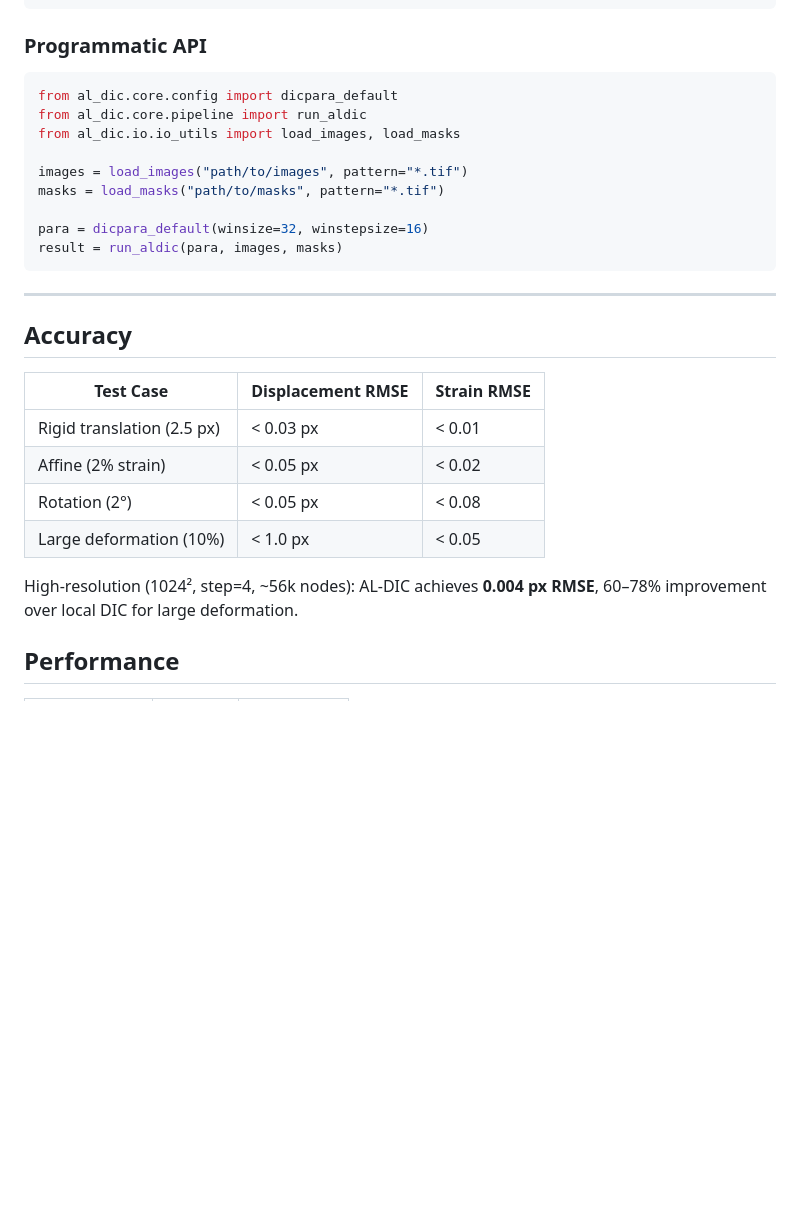
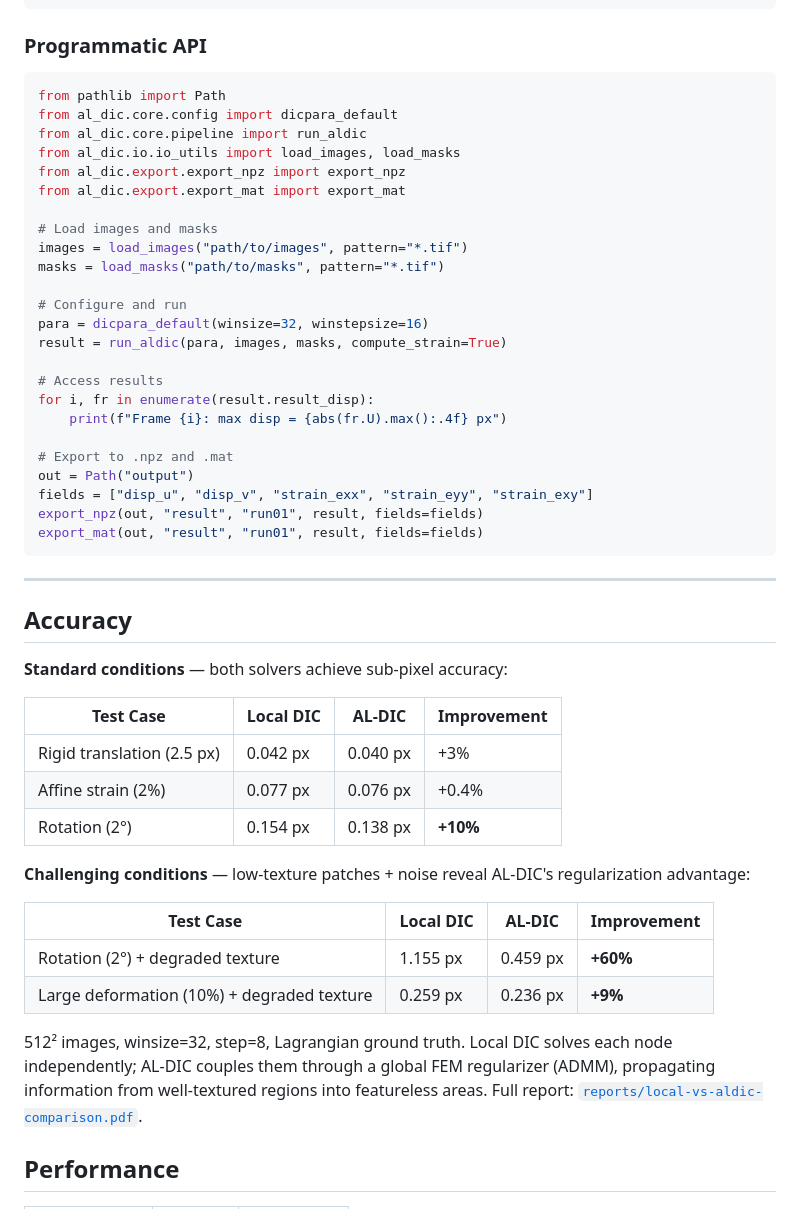
Before and after one commit to zachtong/pyALDIC, a Markdown page: README.md, the part around the change. GitHub-like rendering; blank space fills up the shorter version.

Commit message:
docs: update README with dual-group accuracy benchmarks and API example
- Replace single accuracy table with two-group format: standard
  conditions (sub-pixel accuracy) and challenging conditions
  (AL-DIC shows up to 60% improvement with degraded texture)
- Expand programmatic API example with export usage
- Add real-comparison and visualization-export assets

````diff
--- a/README.md
+++ b/README.md
@@ -123,29 +123,52 @@ python -m al_dic
 ### Programmatic API
 
 ```python
+from pathlib import Path
 from al_dic.core.config import dicpara_default
 from al_dic.core.pipeline import run_aldic
 from al_dic.io.io_utils import load_images, load_masks
+from al_dic.export.export_npz import export_npz
+from al_dic.export.export_mat import export_mat
 
+# Load images and masks
 images = load_images("path/to/images", pattern="*.tif")
 masks = load_masks("path/to/masks", pattern="*.tif")
 
+# Configure and run
 para = dicpara_default(winsize=32, winstepsize=16)
-result = run_aldic(para, images, masks)
+result = run_aldic(para, images, masks, compute_strain=True)
+
+# Access results
+for i, fr in enumerate(result.result_disp):
+    print(f"Frame {i}: max disp = {abs(fr.U).max():.4f} px")
+
+# Export to .npz and .mat
+out = Path("output")
+fields = ["disp_u", "disp_v", "strain_exx", "strain_eyy", "strain_exy"]
+export_npz(out, "result", "run01", result, fields=fields)
+export_mat(out, "result", "run01", result, fields=fields)
 ```
 
 ---
 
 ## Accuracy
 
-| Test Case | Displacement RMSE | Strain RMSE |
-|-----------|------------------|-------------|
-| Rigid translation (2.5 px) | < 0.03 px | < 0.01 |
-| Affine (2% strain) | < 0.05 px | < 0.02 |
-| Rotation (2°) | < 0.05 px | < 0.08 |
-| Large deformation (10%) | < 1.0 px | < 0.05 |
+**Standard conditions** — both solvers achieve sub-pixel accuracy:
 
-High-resolution (1024², step=4, ~56k nodes): AL-DIC achieves **0.004 px RMSE**, 60–78% improvement over local DIC for large deformation.
+| Test Case | Local DIC | AL-DIC | Improvement |
+|-----------|-----------|--------|-------------|
+| Rigid translation (2.5 px) | 0.042 px | 0.040 px | +3% |
+| Affine strain (2%) | 0.077 px | 0.076 px | +0.4% |
+| Rotation (2°) | 0.154 px | 0.138 px | **+10%** |
+
+**Challenging conditions** — low-texture patches + noise reveal AL-DIC's regularization advantage:
+
+| Test Case | Local DIC | AL-DIC | Improvement |
+|-----------|-----------|--------|-------------|
+| Rotation (2°) + degraded texture | 1.155 px | 0.459 px | **+60%** |
+| Large deformation (10%) + degraded texture | 0.259 px | 0.236 px | **+9%** |
+
+512² images, winsize=32, step=8, Lagrangian ground truth. Local DIC solves each node independently; AL-DIC couples them through a global FEM regularizer (ADMM), propagating information from well-textured regions into featureless areas. Full report: [`reports/local-vs-aldic-comparison.pdf`](reports/local-vs-aldic-comparison.pdf).
 
 ## Performance
 
````
Also changed, not shown: assets/real-comparison-error.png (added), assets/visualization-export.png (added), 1 other file.
